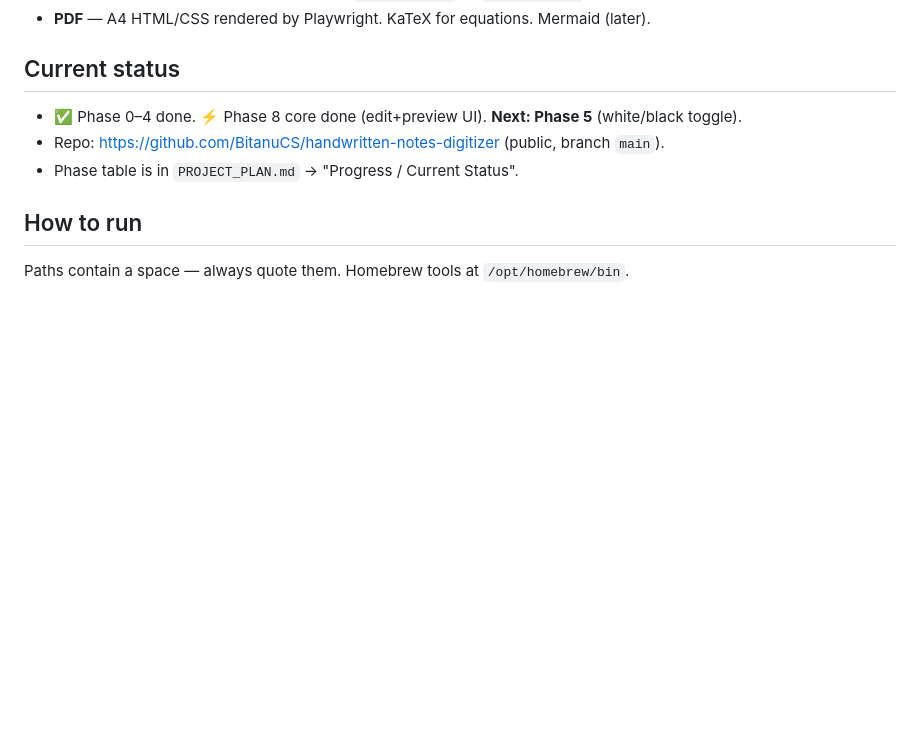
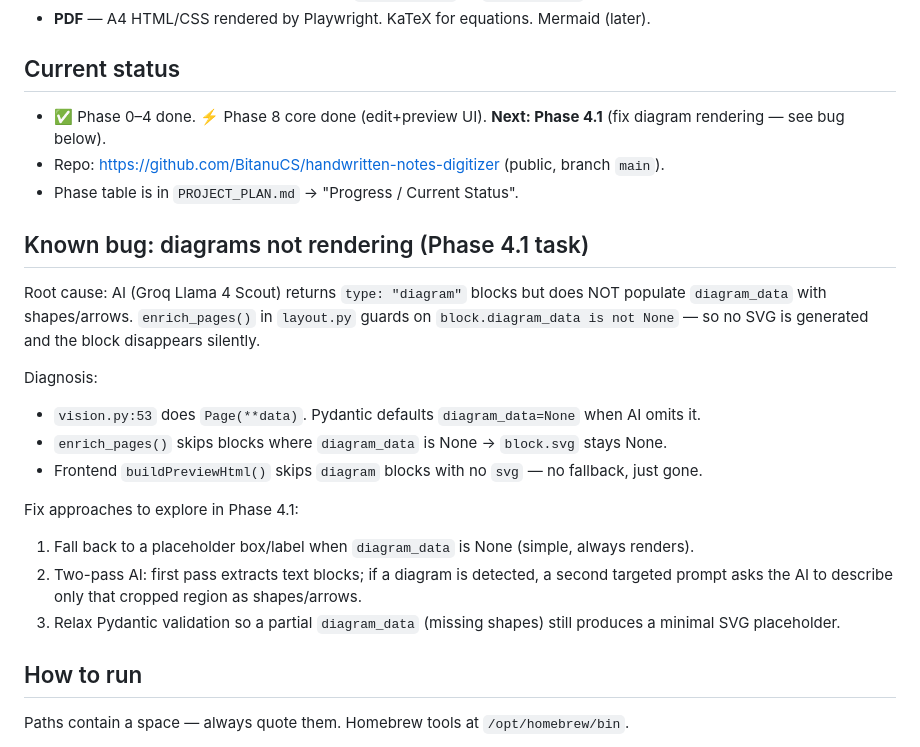
Before and after one commit to BitanuCS/handwritten-notes-digitizer, a Markdown page: .claude/CLAUDE.md, the part around the change. GitHub-like rendering; blank space fills up the shorter version.

Commit message:
docs: note Phase 4.1 — diagram rendering bug and fix approaches
Co-Authored-By: Claude Sonnet 4.6 <noreply@anthropic.com>

```diff
--- a/.claude/CLAUDE.md
+++ b/.claude/CLAUDE.md
@@ -20,9 +20,26 @@ color-code related points. NO restructuring into bullets/hierarchy.
 - **PDF** — A4 HTML/CSS rendered by Playwright. KaTeX for equations. Mermaid (later).
 
 ## Current status
-- ✅ Phase 0–4 done. ⚡ Phase 8 core done (edit+preview UI). **Next: Phase 5** (white/black toggle).
+- ✅ Phase 0–4 done. ⚡ Phase 8 core done (edit+preview UI). **Next: Phase 4.1** (fix diagram rendering — see bug below).
 - Repo: https://github.com/BitanuCS/handwritten-notes-digitizer (public, branch `main`).
 - Phase table is in `PROJECT_PLAN.md` → "Progress / Current Status".
+
+## Known bug: diagrams not rendering (Phase 4.1 task)
+Root cause: AI (Groq Llama 4 Scout) returns `type: "diagram"` blocks but does NOT populate
+`diagram_data` with shapes/arrows. `enrich_pages()` in `layout.py` guards on
+`block.diagram_data is not None` — so no SVG is generated and the block disappears silently.
+
+Diagnosis:
+- `vision.py:53` does `Page(**data)`. Pydantic defaults `diagram_data=None` when AI omits it.
+- `enrich_pages()` skips blocks where `diagram_data` is None → `block.svg` stays None.
+- Frontend `buildPreviewHtml()` skips `diagram` blocks with no `svg` — no fallback, just gone.
+
+Fix approaches to explore in Phase 4.1:
+1. Fall back to a placeholder box/label when `diagram_data` is None (simple, always renders).
+2. Two-pass AI: first pass extracts text blocks; if a diagram is detected, a second targeted
+   prompt asks the AI to describe only that cropped region as shapes/arrows.
+3. Relax Pydantic validation so a partial `diagram_data` (missing shapes) still produces
+   a minimal SVG placeholder.
 
 ## How to run
 Paths contain a space — always quote them. Homebrew tools at `/opt/homebrew/bin`.
```
